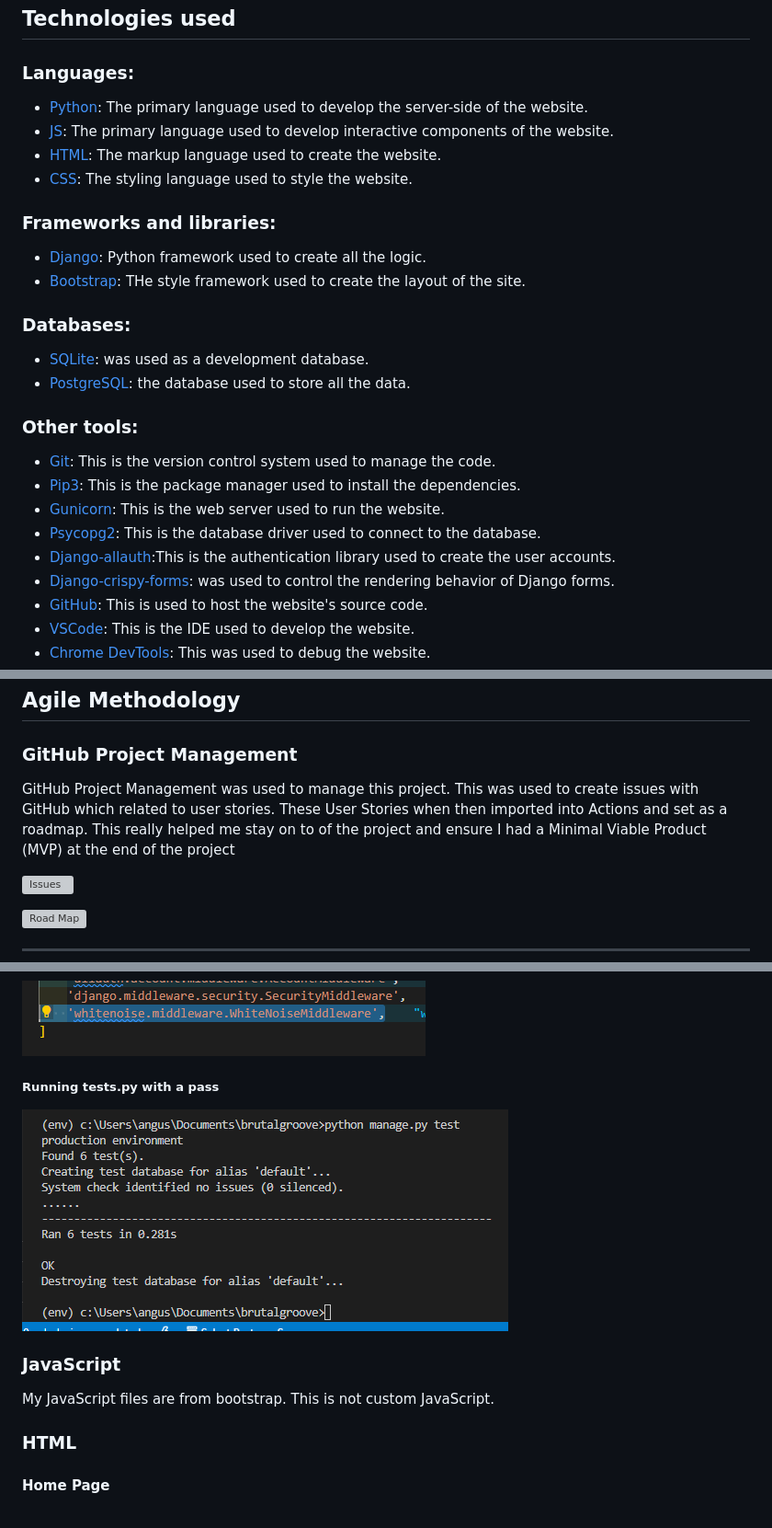
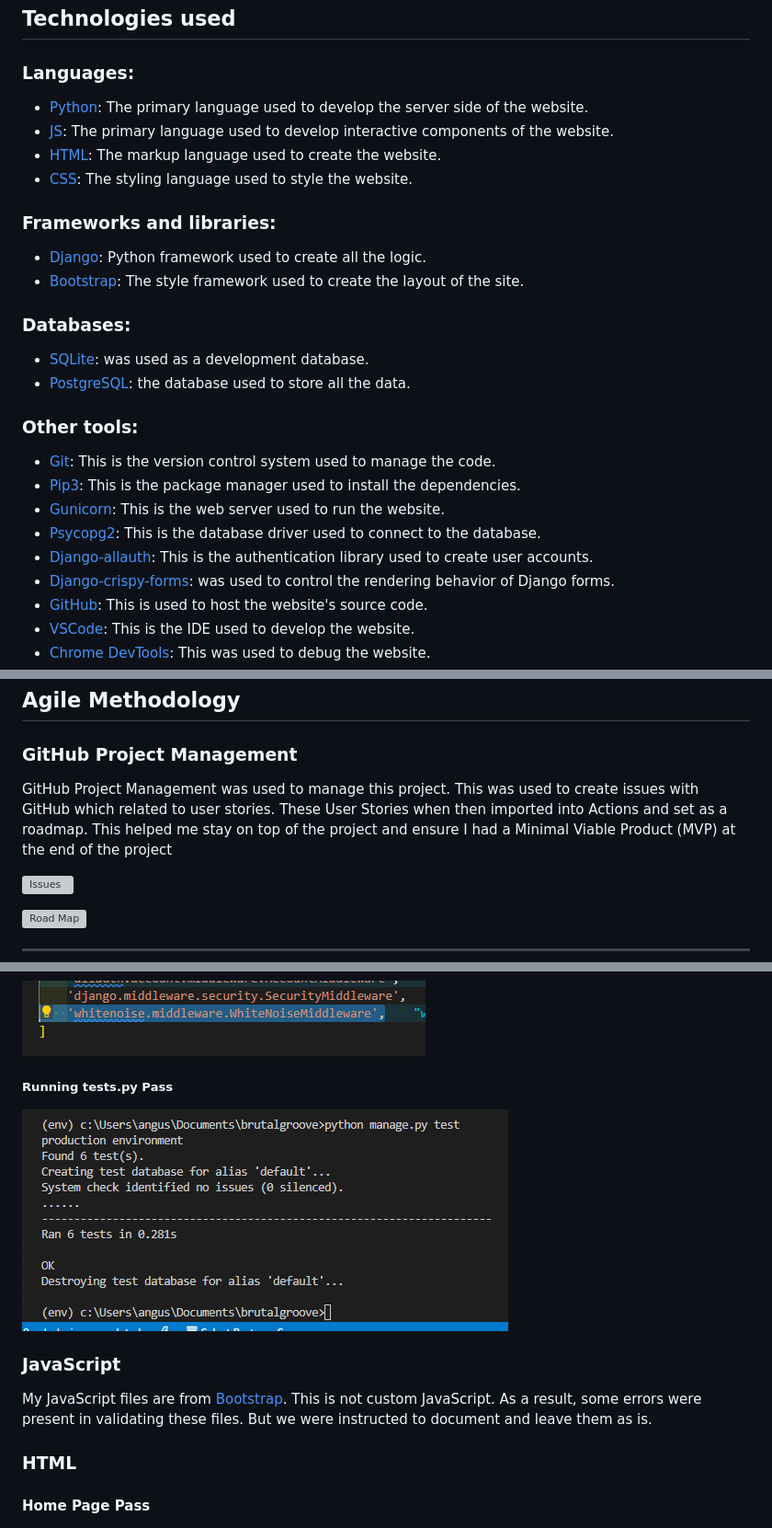
Before and after one commit to Ajfriel86/brutalgroove, a Markdown page: README.md, 3 parts joined by grey strips. Shown: that part at 92% size. Drawn GitHub-style; grey boxes are pictures that could not be loaded.

```diff
--- a/README.md
+++ b/README.md
@@ -111,14 +111,14 @@ A future feature to add is the "Remember me" option while signing into the site.
 ## Technologies used
 
 ### Languages:
-+ [Python](https://www.python.org/downloads/release/python-385/): The primary language used to develop the server-side of the website.
++ [Python](https://www.python.org/downloads/release/python-385/): The primary language used to develop the server side of the website.
 + [JS](https://www.javascript.com/): The primary language used to develop interactive components of the website.
 + [HTML](https://developer.mozilla.org/en-US/docs/Web/HTML): The markup language used to create the website.
 + [CSS](https://developer.mozilla.org/en-US/docs/Web/css): The styling language used to style the website.
 
 ### Frameworks and libraries:
 + [Django](https://www.djangoproject.com/): Python framework used to create all the logic.
-+ [Bootstrap](https://getbootstrap.com/docs/5.0/getting-started/introduction/): THe style framework used to create the layout of the site.
++ [Bootstrap](https://getbootstrap.com/docs/5.0/getting-started/introduction/): The style framework used to create the layout of the site.
 
 ### Databases:
 
@@ -130,7 +130,7 @@ A future feature to add is the "Remember me" option while signing into the site.
 + [Pip3](https://pypi.org/project/pip/): This is the package manager used to install the dependencies.
 + [Gunicorn](https://gunicorn.org/): This is the web server used to run the website.
 + [Psycopg2](https://www.psycopg.org/): This is the database driver used to connect to the database.
-+ [Django-allauth](https://django-allauth.readthedocs.io/en/latest/):This is the authentication library used to create the user accounts.
++ [Django-allauth](https://django-allauth.readthedocs.io/en/latest/): This is the authentication library used to create user accounts.
 + [Django-crispy-forms](https://django-cryptography.readthedocs.io/en/latest/): was used to control the rendering behavior of Django forms.
 + [GitHub](https://github.com/): This is used to host the website's source code.
 + [VSCode](https://code.visualstudio.com/): This is the IDE used to develop the website.
@@ -171,7 +171,7 @@ The [Google Fonts](https://fontawesome.com/) font Inconsolata was used to displa
 ## Agile Methodology
 
 ### GitHub Project Management
-GitHub Project Management was used to manage this project. This was used to create issues with GitHub which related to user stories. These User Stories when then imported into Actions and set as a roadmap. This really helped me stay on to of the project and ensure I had a Minimal Viable Product (MVP) at the end of the project
+GitHub Project Management was used to manage this project. This was used to create issues with GitHub which related to user stories. These User Stories when then imported into Actions and set as a roadmap. This helped me stay on top of the project and ensure I had a Minimal Viable Product (MVP) at the end of the project
 
 ![Issues](documentation/issues.png)
 
@@ -231,14 +231,14 @@ GitHub Project Management was used to manage this project. This was used to crea
 ##### Removing the issue
 ![Remove](documentation/python_test_remove.png)
 
-##### Running tests.py with a pass
+##### Running tests.py  Pass
 ![Pass](documentation/python_test_pass.png)
 
 
 ### JavaScript
 
-My JavaScript files are from bootstrap. This is not custom JavaScript.
+My JavaScript files are from [Bootstrap](https://getbootstrap.com/docs/5.0/getting-started/introduction/). This is not custom JavaScript. As a result, some errors were present in validating these files. But we were instructed to document and leave them as is.
 
 ### HTML
-#### Home Page
+#### Home Page Pass
 ![Home Page](documentation/w3_validator_home.png)
```
Also changed, not shown: other parts of README.md (+41 -24 lines).
